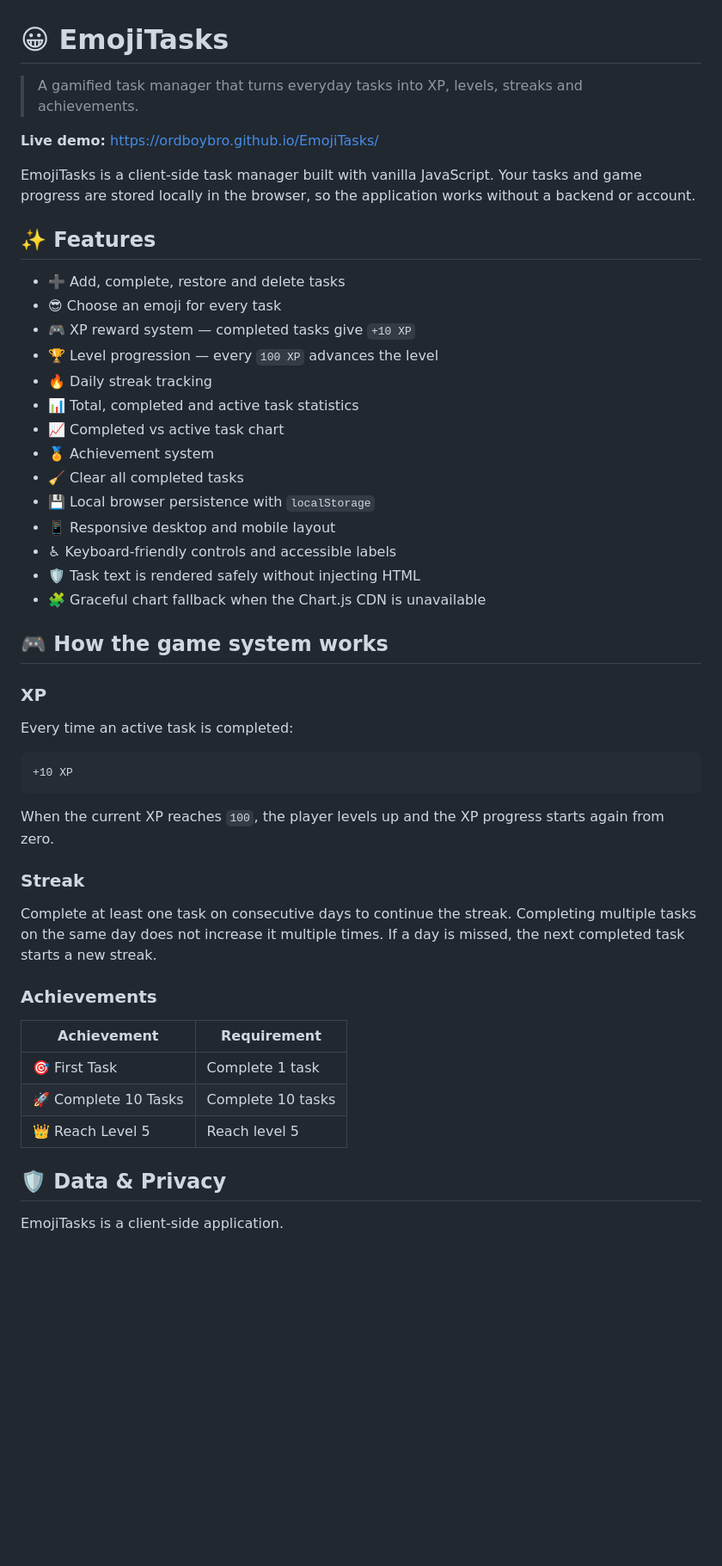
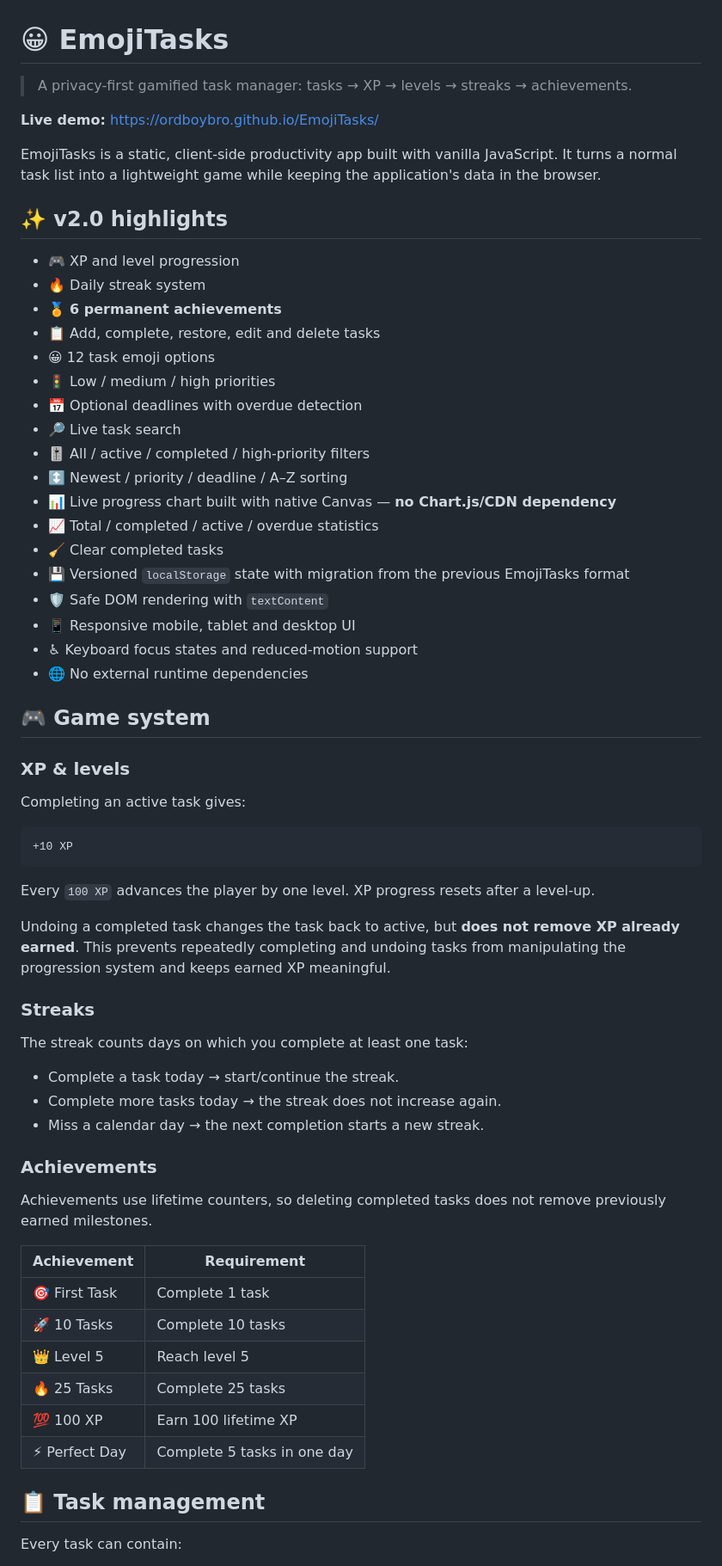
Before and after one commit to Ordboybro/EmojiTasks, a Markdown page: README.md, the part around one of its changes. Shown at 86% size. GitHub-like rendering; blank space fills up the shorter version.

Commit message:
docs: rewrite README for EmojiTasks v2.0

````diff
--- a/README.md
+++ b/README.md
@@ -1,53 +1,68 @@
 # 😀 EmojiTasks
 
-> A gamified task manager that turns everyday tasks into XP, levels, streaks and achievements.
+> A privacy-first gamified task manager: tasks → XP → levels → streaks → achievements.
 
 **Live demo:** https://ordboybro.github.io/EmojiTasks/
 
-EmojiTasks is a client-side task manager built with vanilla JavaScript. Your tasks and game progress are stored locally in the browser, so the application works without a backend or account.
+EmojiTasks is a static, client-side productivity app built with vanilla JavaScript. It turns a normal task list into a lightweight game while keeping the application's data in the browser.
 
-## ✨ Features
+## ✨ v2.0 highlights
 
-- ➕ Add, complete, restore and delete tasks
-- 😎 Choose an emoji for every task
-- 🎮 XP reward system — completed tasks give `+10 XP`
-- 🏆 Level progression — every `100 XP` advances the level
-- 🔥 Daily streak tracking
-- 📊 Total, completed and active task statistics
-- 📈 Completed vs active task chart
-- 🏅 Achievement system
-- 🧹 Clear all completed tasks
-- 💾 Local browser persistence with `localStorage`
-- 📱 Responsive desktop and mobile layout
-- ♿ Keyboard-friendly controls and accessible labels
-- 🛡️ Task text is rendered safely without injecting HTML
-- 🧩 Graceful chart fallback when the Chart.js CDN is unavailable
+- 🎮 XP and level progression
+- 🔥 Daily streak system
+- 🏅 **6 permanent achievements**
+- 📋 Add, complete, restore, edit and delete tasks
+- 😀 12 task emoji options
+- 🚦 Low / medium / high priorities
+- 📅 Optional deadlines with overdue detection
+- 🔎 Live task search
+- 🎚️ All / active / completed / high-priority filters
+- ↕️ Newest / priority / deadline / A–Z sorting
+- 📊 Live progress chart built with native Canvas — **no Chart.js/CDN dependency**
+- 📈 Total / completed / active / overdue statistics
+- 🧹 Clear completed tasks
+- 💾 Versioned `localStorage` state with migration from the previous EmojiTasks format
+- 🛡️ Safe DOM rendering with `textContent`
+- 📱 Responsive mobile, tablet and desktop UI
+- ♿ Keyboard focus states and reduced-motion support
+- 🌐 No external runtime dependencies
 
-## 🎮 How the game system works
+## 🎮 Game system
 
-### XP
+### XP & levels
 
-Every time an active task is completed:
+Completing an active task gives:
 
 ```text
 +10 XP
 ```
 
-When the current XP reaches `100`, the player levels up and the XP progress starts again from zero.
+Every `100 XP` advances the player by one level. XP progress resets after a level-up.
 
-### Streak
+Undoing a completed task changes the task back to active, but **does not remove XP already earned**. This prevents repeatedly completing and undoing tasks from manipulating the progression system and keeps earned XP meaningful.
 
-Complete at least one task on consecutive days to continue the streak. Completing multiple tasks on the same day does not increase it multiple times. If a day is missed, the next completed task starts a new streak.
+### Streaks
+
+The streak counts days on which you complete at least one task:
+
+- Complete a task today → start/continue the streak.
+- Complete more tasks today → the streak does not increase again.
+- Miss a calendar day → the next completion starts a new streak.
 
 ### Achievements
+
+Achievements use lifetime counters, so deleting completed tasks does not remove previously earned milestones.
 
 | Achievement | Requirement |
 | --- | --- |
 | 🎯 First Task | Complete 1 task |
-| 🚀 Complete 10 Tasks | Complete 10 tasks |
-| 👑 Reach Level 5 | Reach level 5 |
+| 🚀 10 Tasks | Complete 10 tasks |
+| 👑 Level 5 | Reach level 5 |
+| 🔥 25 Tasks | Complete 25 tasks |
+| 💯 100 XP | Earn 100 lifetime XP |
+| ⚡ Perfect Day | Complete 5 tasks in one day |
 
-## 🛡️ Data & Privacy
+## 📋 Task management
 
-EmojiTasks is a client-side application.
+Every task can contain:
 
````
Also changed, not shown: other parts of README.md (+81 -21 lines).
